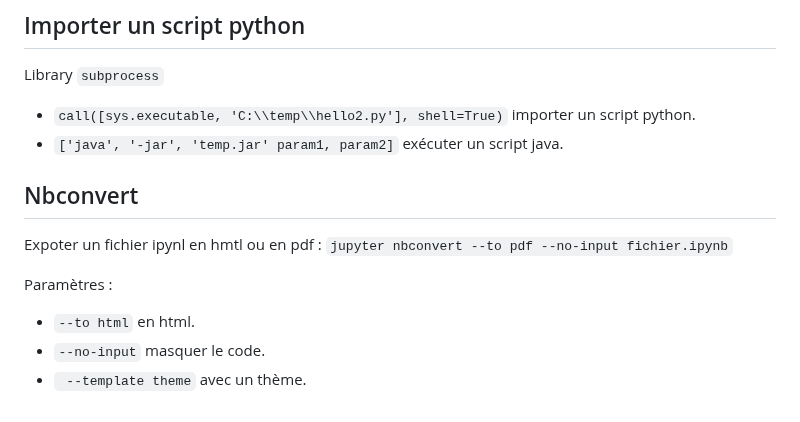
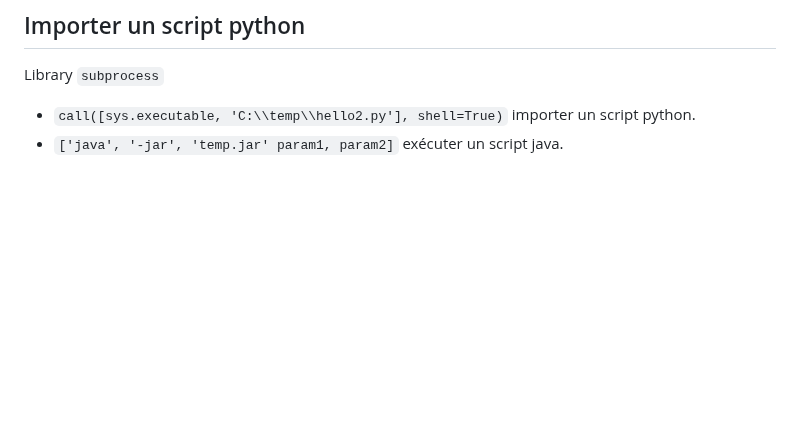
Before and after one commit to gdemare/gdemare.github.io, a Markdown page: aide-memoire/programming/python_py.md, the part around the change. Rendered like a GitHub page; blank space fills up the shorter version.

```diff
--- a/aide-memoire/programming/python_py.md
+++ b/aide-memoire/programming/python_py.md
@@ -617,13 +617,3 @@ Library `subprocess`
 
 * `call([sys.executable, 'C:\\temp\\hello2.py'], shell=True)` importer un script python.
 * `['java', '-jar', 'temp.jar' param1, param2]` exécuter un script java.
-
-## Nbconvert
-
-Expoter un fichier ipynl en hmtl ou en pdf :
-`jupyter nbconvert --to pdf --no-input fichier.ipynb`
-
-Paramètres :
-* `--to html` en html.
-* `--no-input` masquer le code.
-* ` --template theme` avec un thème.
```
